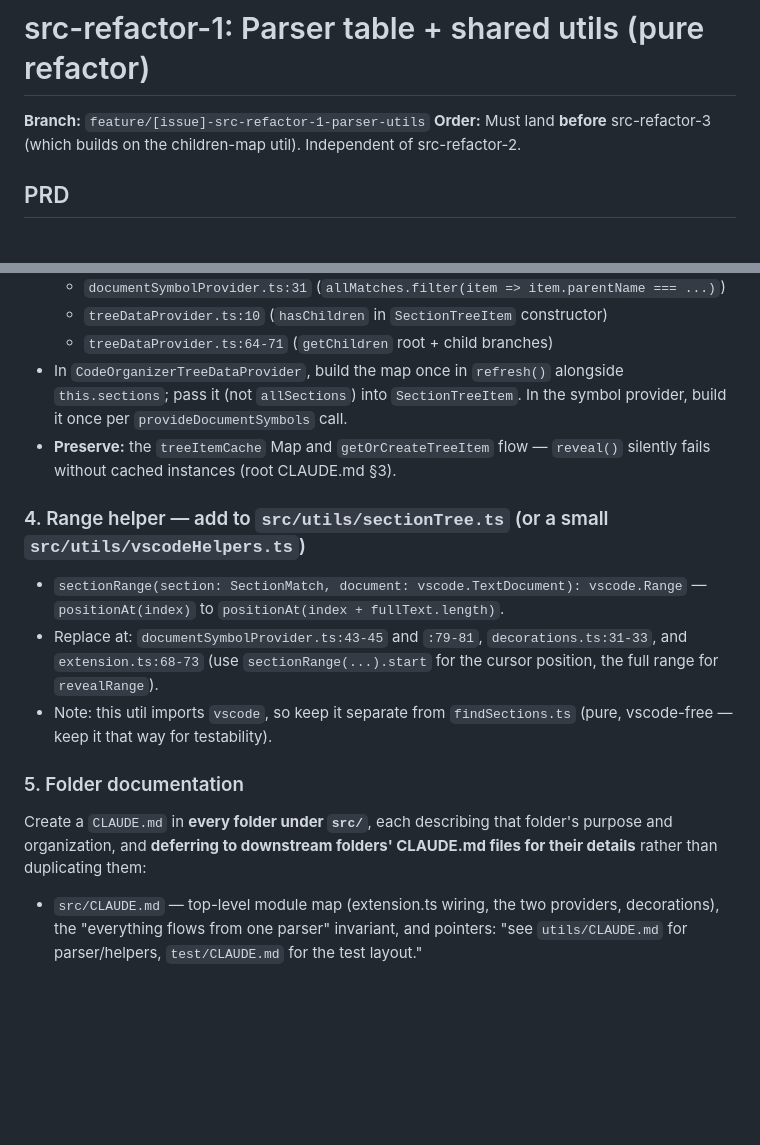
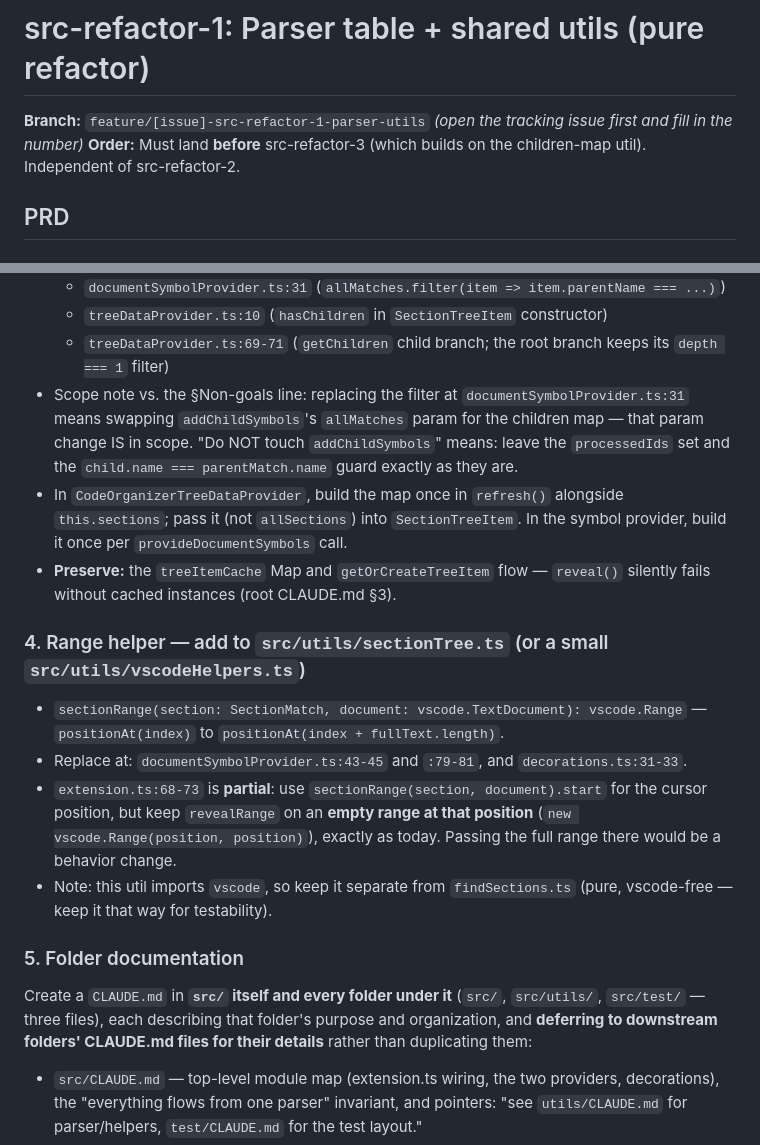
Before and after one commit to ran-codes/code-organizer-vscode, a Markdown page: src-refactor-1.md, 2 parts joined by grey strips. Drawn GitHub-style; blank space fills up the shorter version.

```diff
--- a/src-refactor-1.md
+++ b/src-refactor-1.md
@@ -1,6 +1,6 @@
 # src-refactor-1: Parser table + shared utils (pure refactor)
 
-**Branch:** `feature/[issue]-src-refactor-1-parser-utils`
+**Branch:** `feature/[issue]-src-refactor-1-parser-utils` *(open the tracking issue first and fill in the number)*
 **Order:** Must land **before** src-refactor-3 (which builds on the children-map util). Independent of src-refactor-2.
 
 ## PRD
@@ -49,16 +59,18 @@ Also rename the misleading `SectionMatch.parentName` → `parentId` (it holds th
   - `documentSymbolProvider.ts:31` (`allMatches.filter(item => item.parentName === ...)`)
   - `treeDataProvider.ts:10` (`hasChildren` in `SectionTreeItem` constructor)
-  - `treeDataProvider.ts:64-71` (`getChildren` root + child branches)
+  - `treeDataProvider.ts:69-71` (`getChildren` child branch; the root branch keeps its `depth === 1` filter)
+- Scope note vs. the §Non-goals line: replacing the filter at `documentSymbolProvider.ts:31` means swapping `addChildSymbols`'s `allMatches` param for the children map — that param change IS in scope. "Do NOT touch `addChildSymbols`" means: leave the `processedIds` set and the `child.name === parentMatch.name` guard exactly as they are.
 - In `CodeOrganizerTreeDataProvider`, build the map once in `refresh()` alongside `this.sections`; pass it (not `allSections`) into `SectionTreeItem`. In the symbol provider, build it once per `provideDocumentSymbols` call.
 - **Preserve:** the `treeItemCache` Map and `getOrCreateTreeItem` flow — `reveal()` silently fails without cached instances (root CLAUDE.md §3).
 
 ### 4. Range helper — add to `src/utils/sectionTree.ts` (or a small `src/utils/vscodeHelpers.ts`)
 - `sectionRange(section: SectionMatch, document: vscode.TextDocument): vscode.Range` — `positionAt(index)` to `positionAt(index + fullText.length)`.
-- Replace at: `documentSymbolProvider.ts:43-45` and `:79-81`, `decorations.ts:31-33`, and `extension.ts:68-73` (use `sectionRange(...).start` for the cursor position, the full range for `revealRange`).
+- Replace at: `documentSymbolProvider.ts:43-45` and `:79-81`, and `decorations.ts:31-33`.
+- `extension.ts:68-73` is **partial**: use `sectionRange(section, document).start` for the cursor position, but keep `revealRange` on an **empty range at that position** (`new vscode.Range(position, position)`), exactly as today. Passing the full range there would be a behavior change.
 - Note: this util imports `vscode`, so keep it separate from `findSections.ts` (pure, vscode-free — keep it that way for testability).
 
 ### 5. Folder documentation
-Create a `CLAUDE.md` in **every folder under `src/`**, each describing that folder's purpose and organization, and **deferring to downstream folders' CLAUDE.md files for their details** rather than duplicating them:
+Create a `CLAUDE.md` in **`src/` itself and every folder under it** (`src/`, `src/utils/`, `src/test/` — three files), each describing that folder's purpose and organization, and **deferring to downstream folders' CLAUDE.md files for their details** rather than duplicating them:
 - `src/CLAUDE.md` — top-level module map (extension.ts wiring, the two providers, decorations), the "everything flows from one parser" invariant, and pointers: "see `utils/CLAUDE.md` for parser/helpers, `test/CLAUDE.md` for the test layout."
 - `src/utils/CLAUDE.md` — `findSections` contract (flat list, depth 1–4, `uniqueId` = `name_index`, `parentId`, markdown special path), the pattern-table extension point ("to add a comment style, add one table entry"), `sectionTree.ts` helpers, and the vscode-free rule for `findSections.ts`.
 - `src/test/CLAUDE.md` — one suite per comment syntax, how they compile to `out/`, how to run a single file (mirror root CLAUDE.md §2).
```
Also changed, not shown: other parts of src-refactor-1.md (+17 -7 lines).
